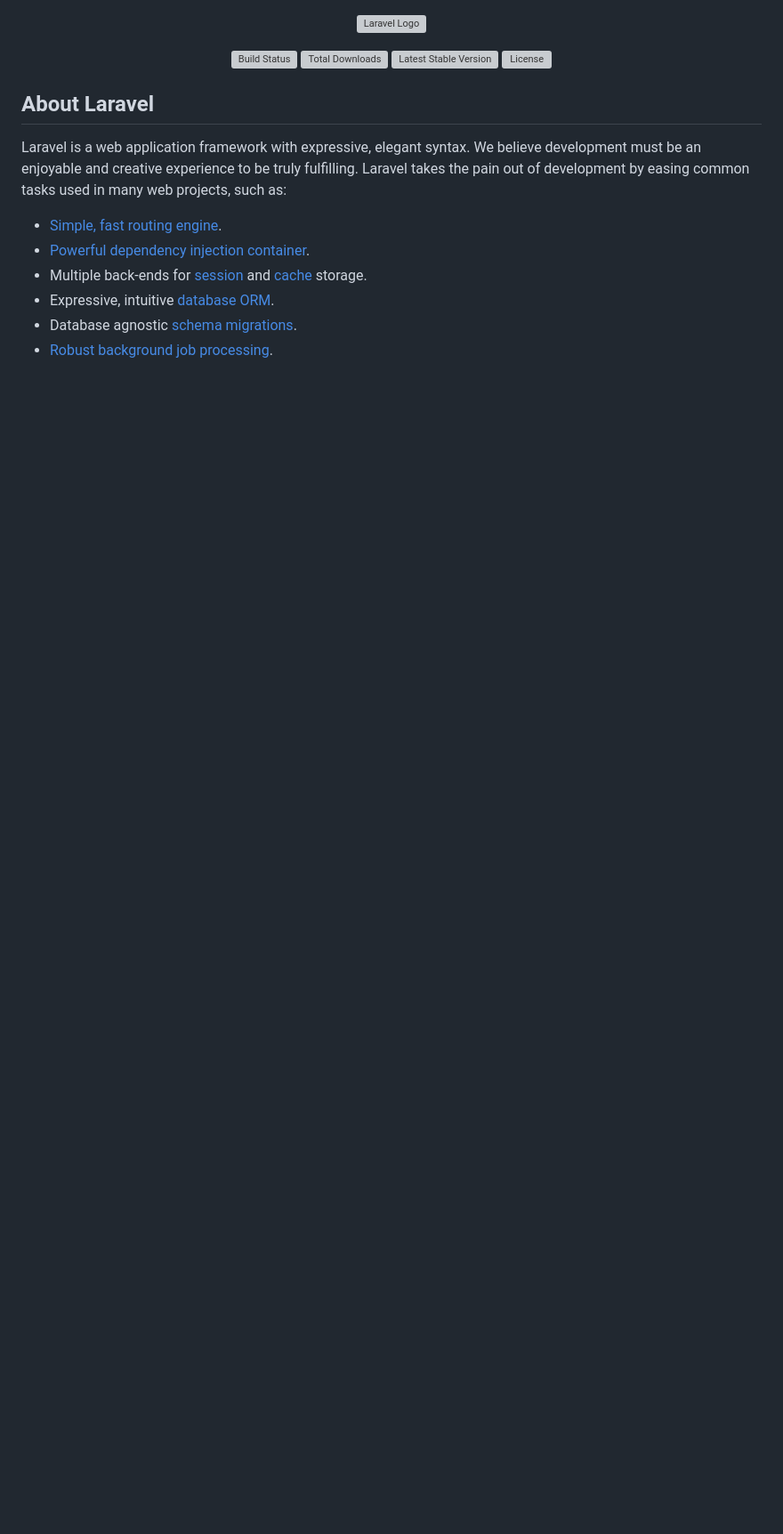
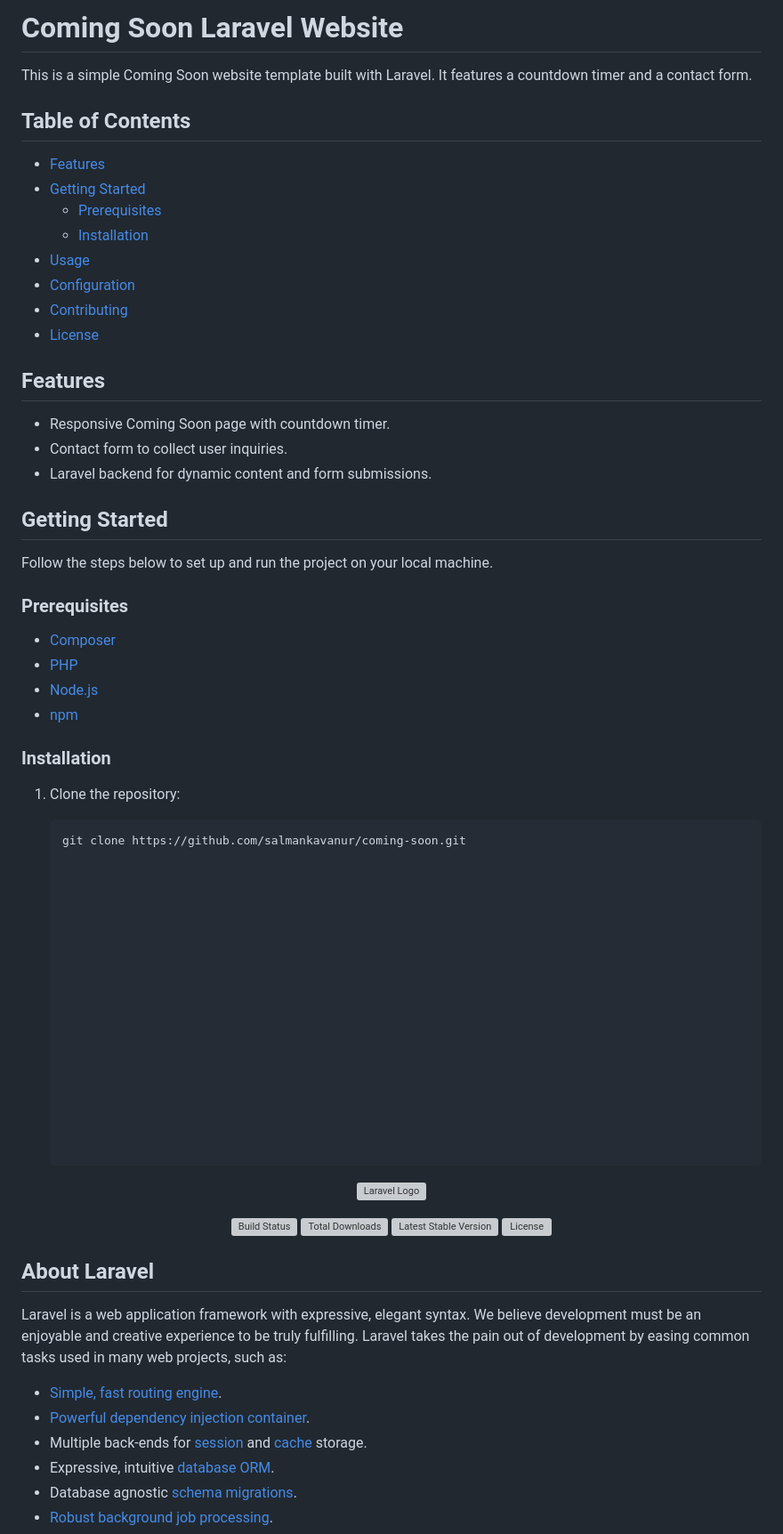
Before and after one commit to salmankavanur/coming-soon, a Markdown page: README.md, the part around the change. Shown at 89% size. GitHub-like rendering; blank space fills up the shorter version; grey boxes are pictures that could not be loaded.

````diff
--- a/README.md
+++ b/README.md
@@ -1,3 +1,60 @@
+
+# Coming Soon Laravel Website
+
+This is a simple Coming Soon website template built with Laravel. It features a countdown timer and a contact form.
+
+## Table of Contents
+
+- [Features](#features)
+- [Getting Started](#getting-started)
+  - [Prerequisites](#prerequisites)
+  - [Installation](#installation)
+- [Usage](#usage)
+- [Configuration](#configuration)
+- [Contributing](#contributing)
+- [License](#license)
+
+## Features
+
+- Responsive Coming Soon page with countdown timer.
+- Contact form to collect user inquiries.
+- Laravel backend for dynamic content and form submissions.
+
+## Getting Started
+
+Follow the steps below to set up and run the project on your local machine.
+
+### Prerequisites
+
+- [Composer](https://getcomposer.org/)
+- [PHP](https://www.php.net/)
+- [Node.js](https://nodejs.org/)
+- [npm](https://www.npmjs.com/)
+
+### Installation
+
+1. Clone the repository:
+
+   ```bash
+   git clone https://github.com/salmankavanur/coming-soon.git
+
+
+
+
+
+
+
+
+
+
+
+
+
+
+
+
+
+
 <p align="center"><a href="https://laravel.com" target="_blank"><img src="https://raw.githubusercontent.com/laravel/art/master/logo-lockup/5%20SVG/2%20CMYK/1%20Full%20Color/laravel-logolockup-cmyk-red.svg" width="400" alt="Laravel Logo"></a></p>
 
 <p align="center">
````
